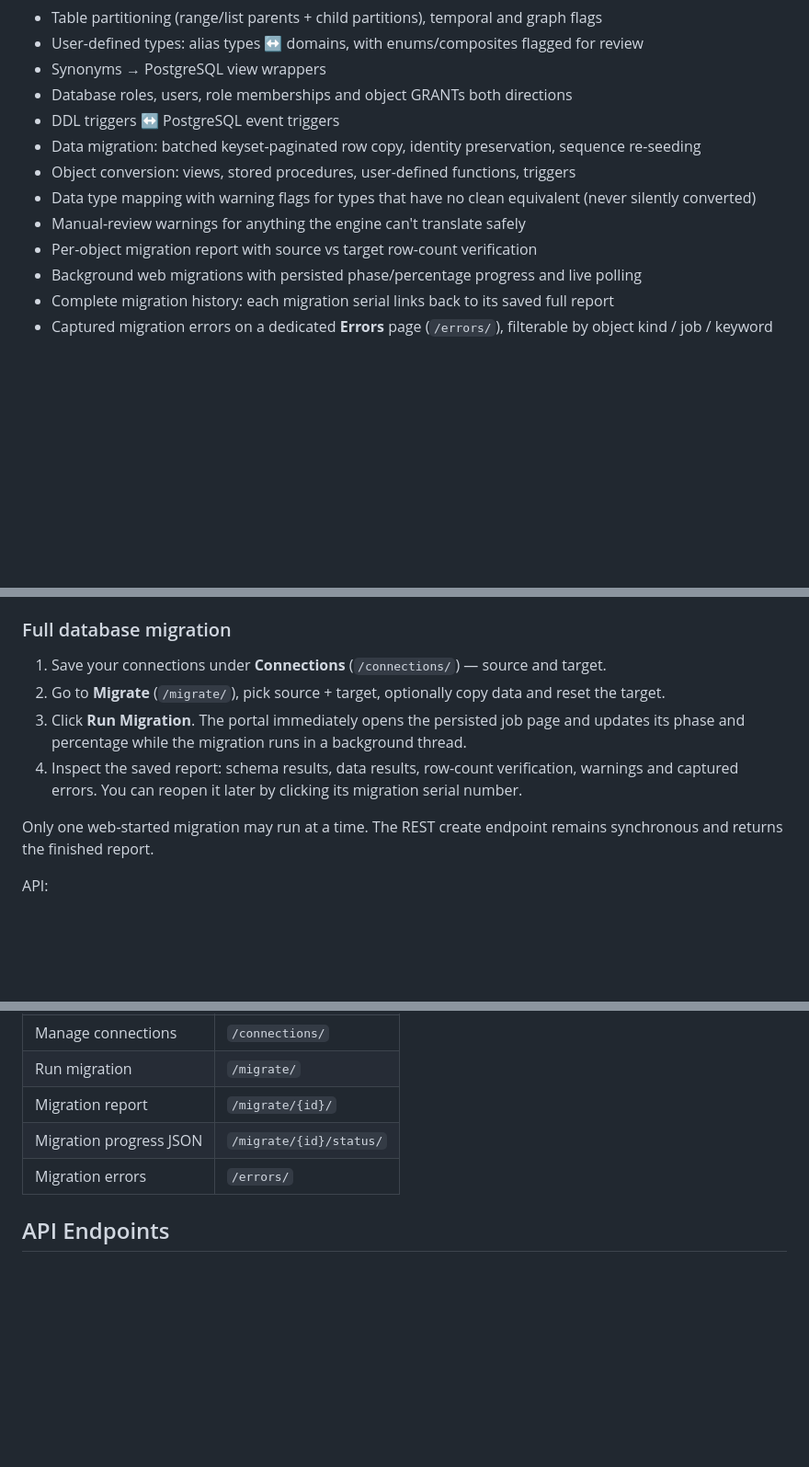
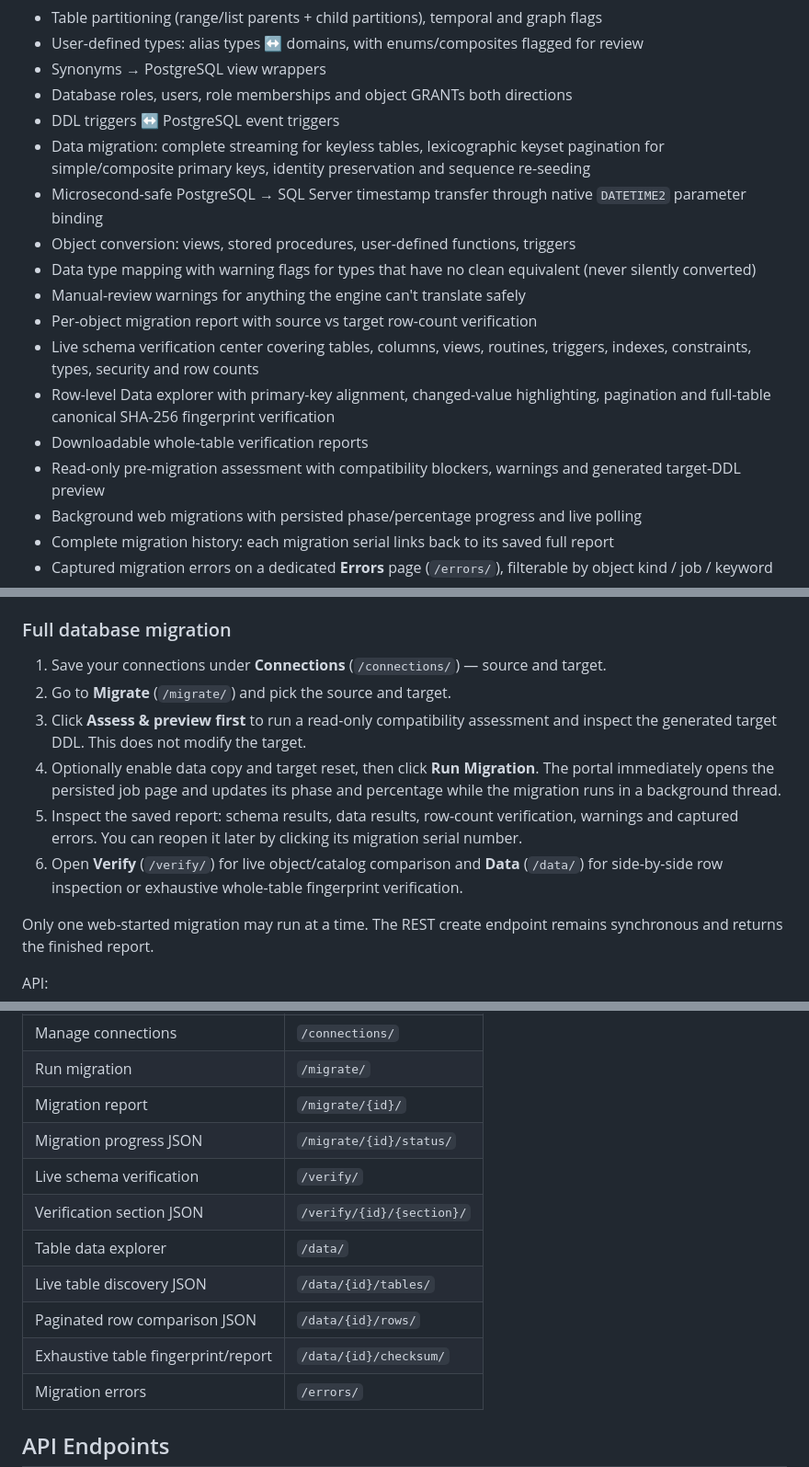
Before and after one commit to Raihan-89/dialectbridge, a Markdown page: README.md, 3 parts joined by grey strips. Shown at 92% size. Rendered like a GitHub page; blank space fills up the shorter version.

Commit message:
docs: Update project documentation for verification and migration improvements

```diff
--- a/README.md
+++ b/README.md
@@ -18,11 +18,16 @@ Two capabilities in one Django app:
 - Synonyms → PostgreSQL view wrappers
 - Database roles, users, role memberships and object GRANTs both directions
 - DDL triggers ↔ PostgreSQL event triggers
-- Data migration: batched keyset-paginated row copy, identity preservation, sequence re-seeding
+- Data migration: complete streaming for keyless tables, lexicographic keyset pagination for simple/composite primary keys, identity preservation and sequence re-seeding
+- Microsecond-safe PostgreSQL → SQL Server timestamp transfer through native `DATETIME2` parameter binding
 - Object conversion: views, stored procedures, user-defined functions, triggers
 - Data type mapping with warning flags for types that have no clean equivalent (never silently converted)
 - Manual-review warnings for anything the engine can't translate safely
 - Per-object migration report with source vs target row-count verification
+- Live schema verification center covering tables, columns, views, routines, triggers, indexes, constraints, types, security and row counts
+- Row-level Data explorer with primary-key alignment, changed-value highlighting, pagination and full-table canonical SHA-256 fingerprint verification
+- Downloadable whole-table verification reports
+- Read-only pre-migration assessment with compatibility blockers, warnings and generated target-DDL preview
 - Background web migrations with persisted phase/percentage progress and live polling
 - Complete migration history: each migration serial links back to its saved full report
 - Captured migration errors on a dedicated **Errors** page (`/errors/`), filterable by object kind / job / keyword
@@ -108,9 +113,11 @@ Supported statement types (text mode): `ddl`, `dml`.
 ### Full database migration
 
 1. Save your connections under **Connections** (`/connections/`) — source and target.
-2. Go to **Migrate** (`/migrate/`), pick source + target, optionally copy data and reset the target.
-3. Click **Run Migration**. The portal immediately opens the persisted job page and updates its phase and percentage while the migration runs in a background thread.
-4. Inspect the saved report: schema results, data results, row-count verification, warnings and captured errors. You can reopen it later by clicking its migration serial number.
+2. Go to **Migrate** (`/migrate/`) and pick the source and target.
+3. Click **Assess & preview first** to run a read-only compatibility assessment and inspect the generated target DDL. This does not modify the target.
+4. Optionally enable data copy and target reset, then click **Run Migration**. The portal immediately opens the persisted job page and updates its phase and percentage while the migration runs in a background thread.
+5. Inspect the saved report: schema results, data results, row-count verification, warnings and captured errors. You can reopen it later by clicking its migration serial number.
+6. Open **Verify** (`/verify/`) for live object/catalog comparison and **Data** (`/data/`) for side-by-side row inspection or exhaustive whole-table fingerprint verification.
 
 Only one web-started migration may run at a time. The REST create endpoint remains synchronous and returns the finished report.
 
@@ -134,6 +141,12 @@ POST /api/migrations/             {source: <id>, target: <id>, copy_data: true,
 | Run migration | `/migrate/` |
 | Migration report | `/migrate/{id}/` |
 | Migration progress JSON | `/migrate/{id}/status/` |
+| Live schema verification | `/verify/` |
+| Verification section JSON | `/verify/{id}/{section}/` |
+| Table data explorer | `/data/` |
+| Live table discovery JSON | `/data/{id}/tables/` |
+| Paginated row comparison JSON | `/data/{id}/rows/` |
+| Exhaustive table fingerprint/report | `/data/{id}/checksum/` |
 | Migration errors | `/errors/` |
 
 ## API Endpoints
```
Also changed, not shown: other parts of README.md (+6 -0 lines), PROJECT_CONTEXT.md (+18 -8 lines).
